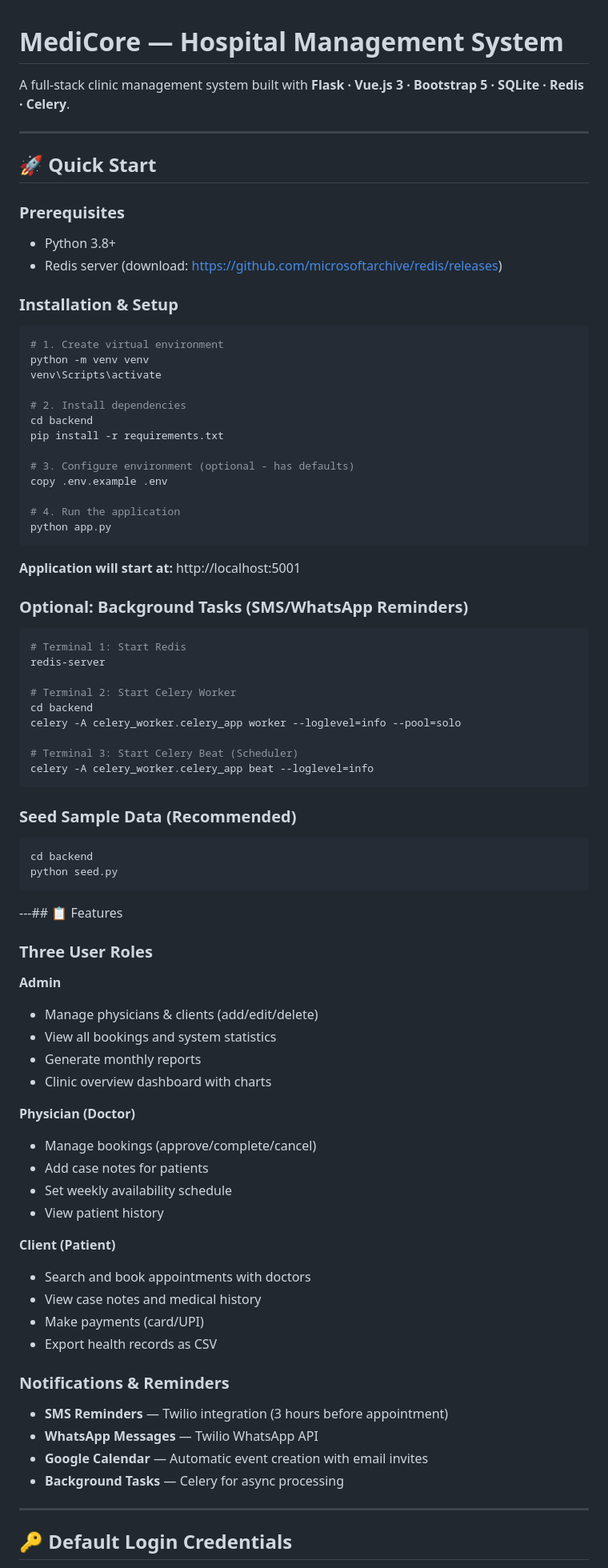
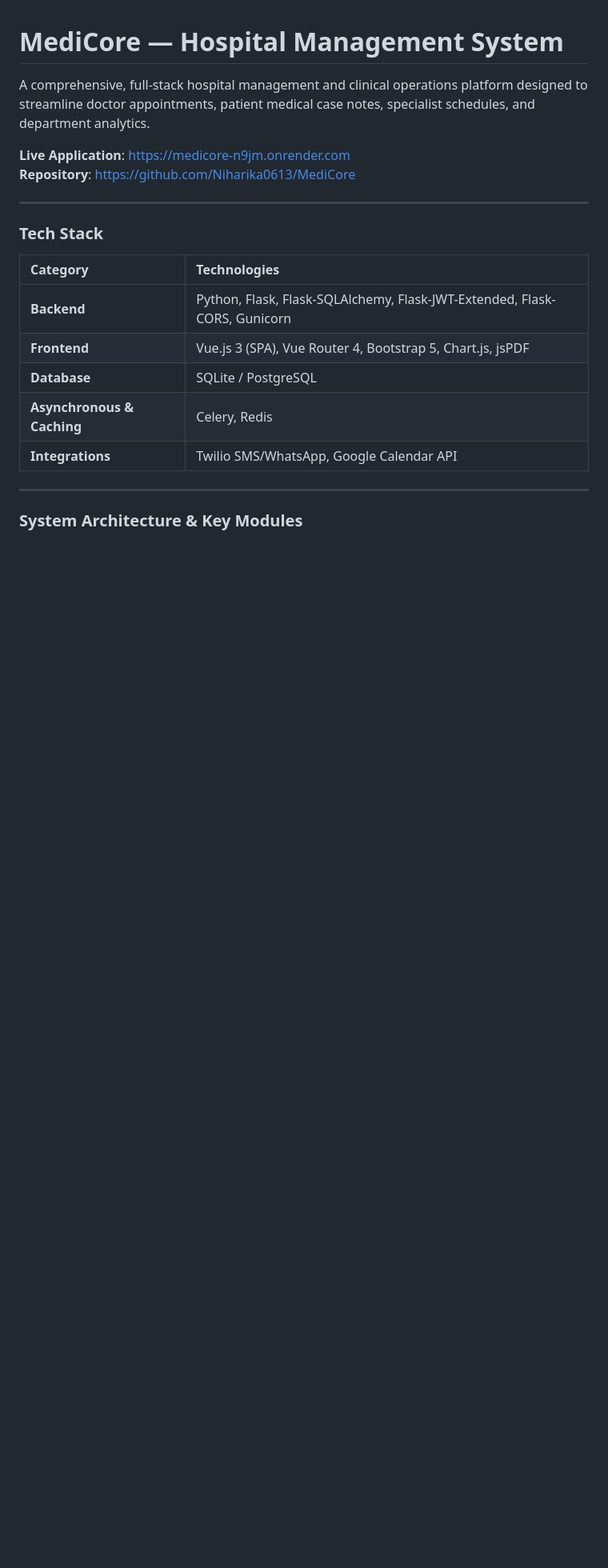
Before and after one commit to Niharika0613/MediCore, a Markdown page: README.md, the part around one of its changes. Shown at 80% size. GitHub-like rendering; blank space fills up the shorter version.

Commit message:
docs: add live deployment url and complete system documentation

````diff
--- a/README.md
+++ b/README.md
@@ -1,85 +1,23 @@
 # MediCore — Hospital Management System
 
-A full-stack clinic management system built with **Flask · Vue.js 3 · Bootstrap 5 · SQLite · Redis · Celery**.
+A comprehensive, full-stack hospital management and clinical operations platform designed to streamline doctor appointments, patient medical case notes, specialist schedules, and department analytics.
+
+**Live Application**: [https://medicore-n9jm.onrender.com](https://medicore-n9jm.onrender.com)
+**Repository**: [https://github.com/Niharika0613/MediCore](https://github.com/Niharika0613/MediCore)
 
 ---
 
-## 🚀 Quick Start
+### Tech Stack
 
-### Prerequisites
-- Python 3.8+
-- Redis server (download: https://github.com/microsoftarchive/redis/releases)
-
-### Installation & Setup
-
-```bash
-# 1. Create virtual environment
-python -m venv venv
-venv\Scripts\activate
-
-# 2. Install dependencies
-cd backend
-pip install -r requirements.txt
-
-# 3. Configure environment (optional - has defaults)
-copy .env.example .env
-
-# 4. Run the application
-python app.py
-```
-
-**Application will start at:** http://localhost:5001
-
-### Optional: Background Tasks (SMS/WhatsApp Reminders)
-
-```bash
-# Terminal 1: Start Redis
-redis-server
-
-# Terminal 2: Start Celery Worker
-cd backend
-celery -A celery_worker.celery_app worker --loglevel=info --pool=solo
-
-# Terminal 3: Start Celery Beat (Scheduler)
-celery -A celery_worker.celery_app beat --loglevel=info
-```
-
-### Seed Sample Data (Recommended)
-
-```bash
-cd backend
-python seed.py
-```
-
----## 📋 Features
-
-### Three User Roles
-
-**Admin**
-- Manage physicians & clients (add/edit/delete)
-- View all bookings and system statistics
-- Generate monthly reports
-- Clinic overview dashboard with charts
-
-**Physician (Doctor)**
-- Manage bookings (approve/complete/cancel)
-- Add case notes for patients
-- Set weekly availability schedule
-- View patient history
-
-**Client (Patient)**
-- Search and book appointments with doctors
-- View case notes and medical history
-- Make payments (card/UPI)
-- Export health records as CSV
-
-### Notifications & Reminders
-- **SMS Reminders** — Twilio integration (3 hours before appointment)
-- **WhatsApp Messages** — Twilio WhatsApp API
-- **Google Calendar** — Automatic event creation with email invites
-- **Background Tasks** — Celery for async processing
+| Category | Technologies |
+| :--- | :--- |
+| **Backend** | Python, Flask, Flask-SQLAlchemy, Flask-JWT-Extended, Flask-CORS, Gunicorn |
+| **Frontend** | Vue.js 3 (SPA), Vue Router 4, Bootstrap 5, Chart.js, jsPDF |
+| **Database** | SQLite / PostgreSQL |
+| **Asynchronous & Caching** | Celery, Redis |
+| **Integrations** | Twilio SMS/WhatsApp, Google Calendar API |
 
 ---
 
-## 🔑 Default Login Credentials
+### System Architecture & Key Modules
 
````
Also changed, not shown: other parts of README.md (+59 -209 lines).
